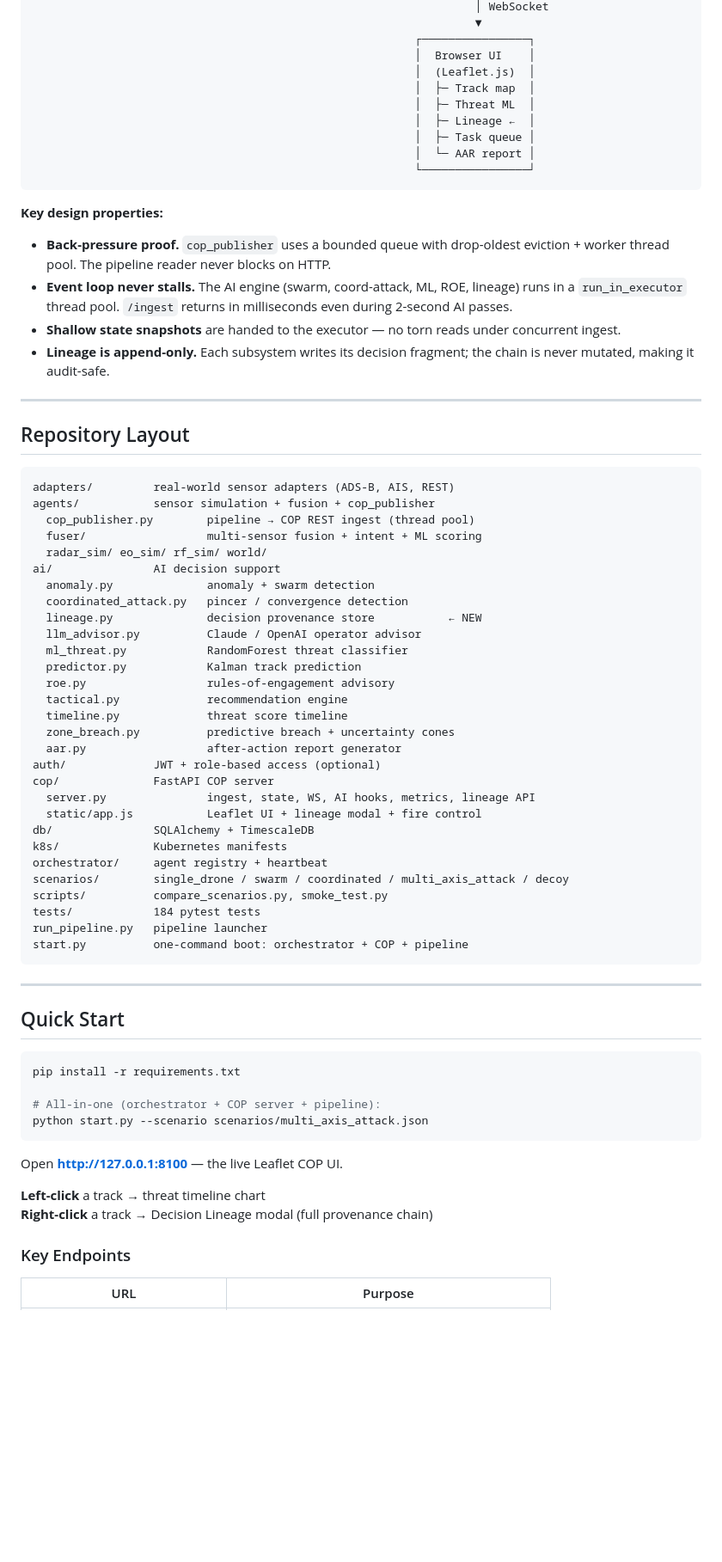
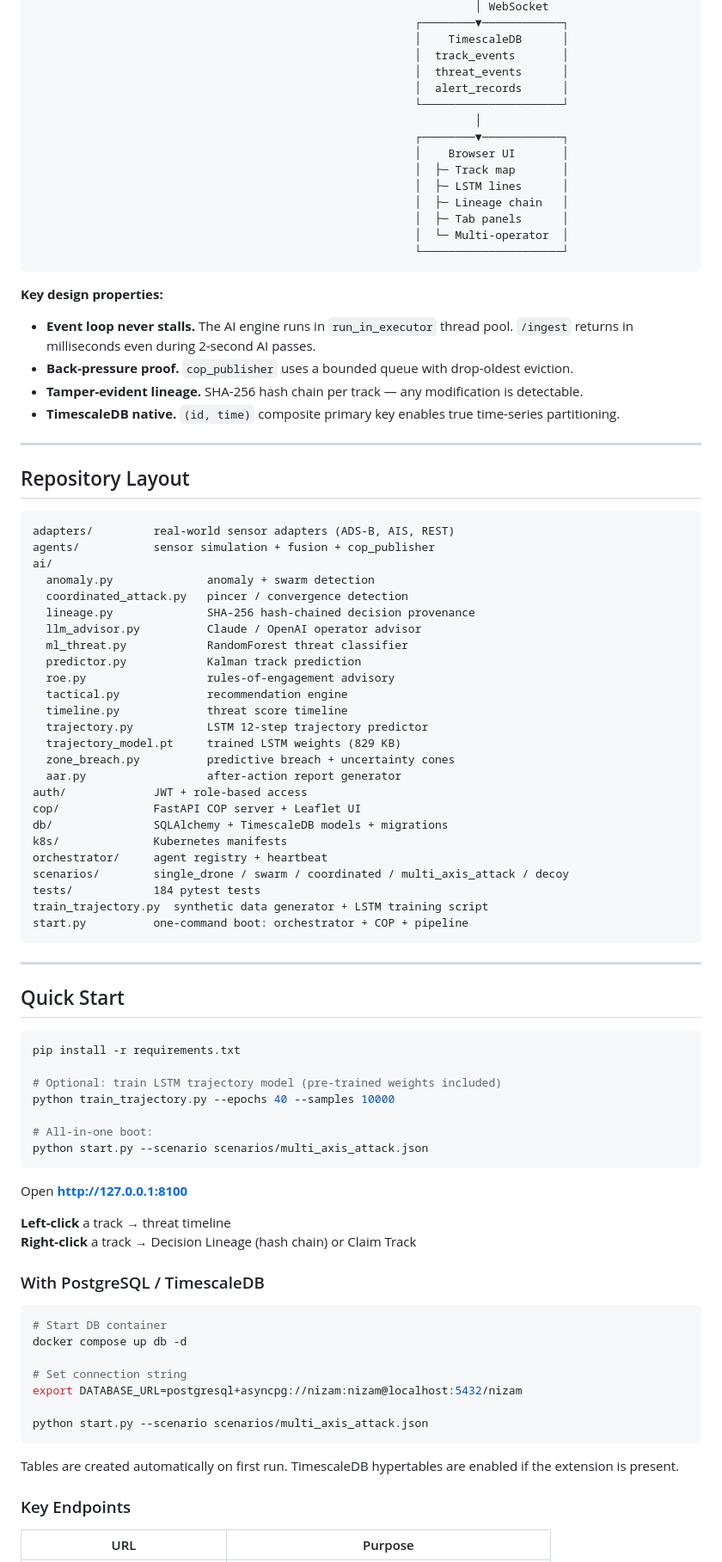
Before and after one commit to altunbulakemre75/nizam-agent-c2, a Markdown page: README.md, the part around one of its changes. Shown at 86% size. GitHub-like rendering; blank space fills up the shorter version.

````diff
--- a/README.md
+++ b/README.md
@@ -108,22 +116,27 @@ Stages: `ingest → threat_assess → ml_threat → anomaly → coord_attack →
                                                                   │ WebSocket
-                                                                  ▼
-                                                         ┌────────────────┐
-                                                         │  Browser UI    │
-                                                         │  (Leaflet.js)  │
-                                                         │  ├─ Track map  │
-                                                         │  ├─ Threat ML  │
-                                                         │  ├─ Lineage ←  │
-                                                         │  ├─ Task queue │
-                                                         │  └─ AAR report │
-                                                         └────────────────┘
+                                                         ┌────────▼────────────┐
+                                                         │    TimescaleDB      │
+                                                         │  track_events       │
+                                                         │  threat_events      │
+                                                         │  alert_records      │
+                                                         └─────────────────────┘
+                                                                  │
+                                                         ┌────────▼────────────┐
+                                                         │    Browser UI       │
+                                                         │  ├─ Track map       │
+                                                         │  ├─ LSTM lines      │
+                                                         │  ├─ Lineage chain   │
+                                                         │  ├─ Tab panels      │
+                                                         │  └─ Multi-operator  │
+                                                         └─────────────────────┘
 ```
 
 **Key design properties:**
 
-- **Back-pressure proof.** `cop_publisher` uses a bounded queue with drop-oldest eviction + worker thread pool. The pipeline reader never blocks on HTTP.
-- **Event loop never stalls.** The AI engine (swarm, coord-attack, ML, ROE, lineage) runs in a `run_in_executor` thread pool. `/ingest` returns in milliseconds even during 2-second AI passes.
-- **Shallow state snapshots** are handed to the executor — no torn reads under concurrent ingest.
-- **Lineage is append-only.** Each subsystem writes its decision fragment; the chain is never mutated, making it audit-safe.
+- **Event loop never stalls.** The AI engine runs in `run_in_executor` thread pool. `/ingest` returns in milliseconds even during 2-second AI passes.
+- **Back-pressure proof.** `cop_publisher` uses a bounded queue with drop-oldest eviction.
+- **Tamper-evident lineage.** SHA-256 hash chain per track — any modification is detectable.
+- **TimescaleDB native.** `(id, time)` composite primary key enables true time-series partitioning.
 
 ---
 
@@ -132,32 +145,28 @@ Stages: `ingest → threat_assess → ml_threat → anomaly → coord_attack →
 ```
 adapters/         real-world sensor adapters (ADS-B, AIS, REST)
 agents/           sensor simulation + fusion + cop_publisher
-  cop_publisher.py        pipeline → COP REST ingest (thread pool)
-  fuser/                  multi-sensor fusion + intent + ML scoring
-  radar_sim/ eo_sim/ rf_sim/ world/
-ai/               AI decision support
+ai/
   anomaly.py              anomaly + swarm detection
   coordinated_attack.py   pincer / convergence detection
-  lineage.py              decision provenance store           ← NEW
+  lineage.py              SHA-256 hash-chained decision provenance
   llm_advisor.py          Claude / OpenAI operator advisor
   ml_threat.py            RandomForest threat classifier
   predictor.py            Kalman track prediction
   roe.py                  rules-of-engagement advisory
   tactical.py             recommendation engine
   timeline.py             threat score timeline
+  trajectory.py           LSTM 12-step trajectory predictor
+  trajectory_model.pt     trained LSTM weights (829 KB)
   zone_breach.py          predictive breach + uncertainty cones
   aar.py                  after-action report generator
-auth/             JWT + role-based access (optional)
-cop/              FastAPI COP server
-  server.py               ingest, state, WS, AI hooks, metrics, lineage API
-  static/app.js           Leaflet UI + lineage modal + fire control
-db/               SQLAlchemy + TimescaleDB
+auth/             JWT + role-based access
+cop/              FastAPI COP server + Leaflet UI
+db/               SQLAlchemy + TimescaleDB models + migrations
 k8s/              Kubernetes manifests
 orchestrator/     agent registry + heartbeat
 scenarios/        single_drone / swarm / coordinated / multi_axis_attack / decoy
-scripts/          compare_scenarios.py, smoke_test.py
 tests/            184 pytest tests
-run_pipeline.py   pipeline launcher
+train_trajectory.py  synthetic data generator + LSTM training script
 start.py          one-command boot: orchestrator + COP + pipeline
 ```
 
@@ -168,14 +177,31 @@ start.py          one-command boot: orchestrator + COP + pipeline
 ```bash
 pip install -r requirements.txt
 
-# All-in-one (orchestrator + COP server + pipeline):
+# Optional: train LSTM trajectory model (pre-trained weights included)
+python train_trajectory.py --epochs 40 --samples 10000
+
+# All-in-one boot:
 python start.py --scenario scenarios/multi_axis_attack.json
 ```
 
-Open **http://127.0.0.1:8100** — the live Leaflet COP UI.
+Open **http://127.0.0.1:8100**
 
-**Left-click** a track → threat timeline chart
-**Right-click** a track → Decision Lineage modal (full provenance chain)
+**Left-click** a track → threat timeline
+**Right-click** a track → Decision Lineage (hash chain) or Claim Track
+
+### With PostgreSQL / TimescaleDB
+
+```bash
+# Start DB container
+docker compose up db -d
+
+# Set connection string
+export DATABASE_URL=postgresql+asyncpg://nizam:nizam@localhost:5432/nizam
+
+python start.py --scenario scenarios/multi_axis_attack.json
+```
+
+Tables are created automatically on first run. TimescaleDB hypertables are enabled if the extension is present.
 
 ### Key Endpoints
 
````
Also changed, not shown: other parts of README.md (+99 -138 lines).
